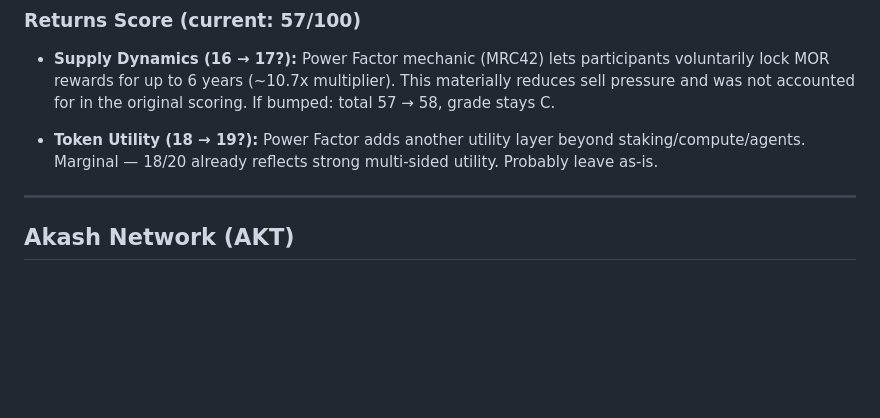
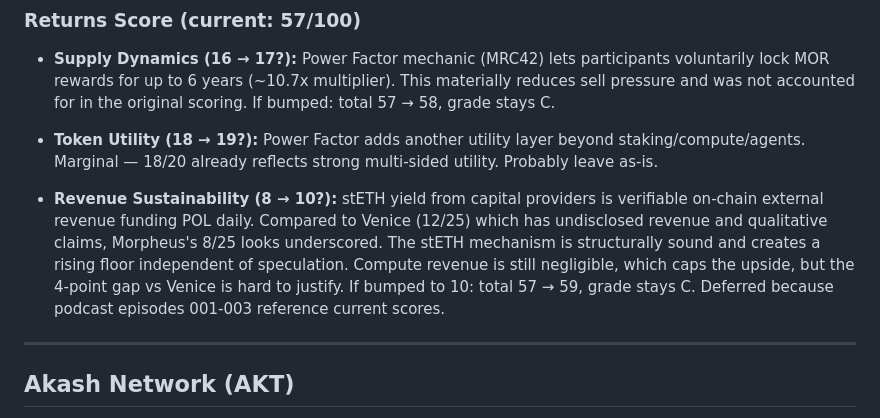
Before and after one commit to robkay01/ownyourmind, a Markdown page: docs/quarterly-review-backlog.md, the part around the change. Drawn GitHub-style; blank space fills up the shorter version.

Commit message:
docs: log Morpheus revenue sustainability score review for April
stETH yield may warrant 8→10/25 relative to Venice's 12/25.
Deferred to avoid mismatch with just-launched podcast episodes.

Co-Authored-By: Claude Opus 4.6 <noreply@anthropic.com>

```diff
--- a/docs/quarterly-review-backlog.md
+++ b/docs/quarterly-review-backlog.md
@@ -19,6 +19,8 @@ See `docs/review-schedule.json` for next due dates.
 - **Supply Dynamics (16 → 17?):** Power Factor mechanic (MRC42) lets participants voluntarily lock MOR rewards for up to 6 years (~10.7x multiplier). This materially reduces sell pressure and was not accounted for in the original scoring. If bumped: total 57 → 58, grade stays C.
 
 - **Token Utility (18 → 19?):** Power Factor adds another utility layer beyond staking/compute/agents. Marginal — 18/20 already reflects strong multi-sided utility. Probably leave as-is.
+
+- **Revenue Sustainability (8 → 10?):** stETH yield from capital providers is verifiable on-chain external revenue funding POL daily. Compared to Venice (12/25) which has undisclosed revenue and qualitative claims, Morpheus's 8/25 looks underscored. The stETH mechanism is structurally sound and creates a rising floor independent of speculation. Compute revenue is still negligible, which caps the upside, but the 4-point gap vs Venice is hard to justify. If bumped to 10: total 57 → 59, grade stays C. Deferred because podcast episodes 001-003 reference current scores.
 
 ---
 
```
